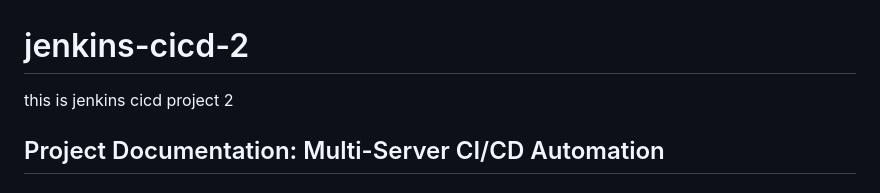
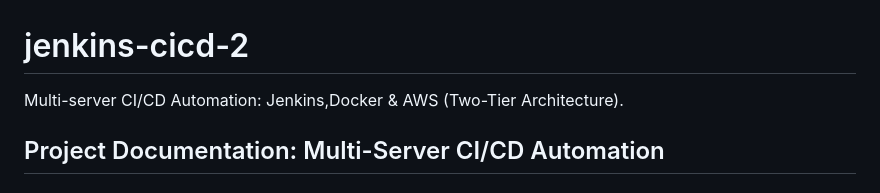
Before and after one commit to sourabhpj/jenkins-docker-cicd-terraform-project-2, a Markdown page: README.md, the part around the change. Rendered like a GitHub page.

Commit message:
Update project description in README.md name
updated name

```diff
--- a/README.md
+++ b/README.md
@@ -1,5 +1,5 @@
 # jenkins-cicd-2
-this is jenkins cicd project 2
+Multi-server CI/CD Automation: Jenkins,Docker & AWS (Two-Tier Architecture).
 ## Project Documentation: Multi-Server CI/CD Automation
 
 # 1. Architectural Overview
```
